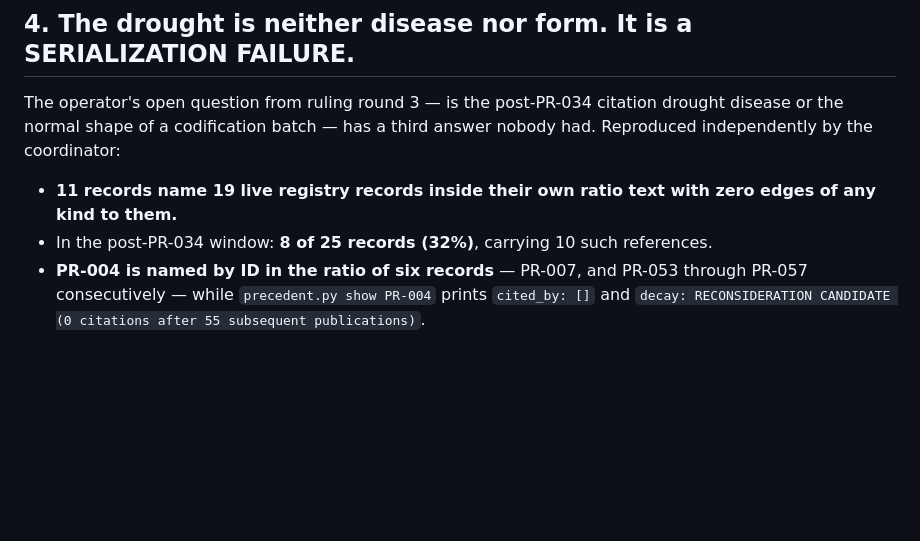
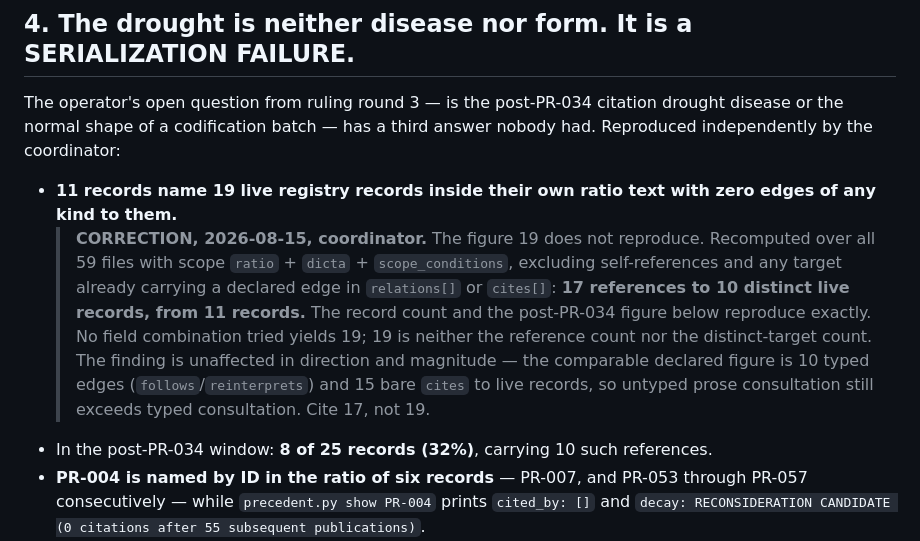
Before and after one commit to MarioCasanovacf/serenissima-harness, a Markdown page: .harness/panel-verdict-PR-026-docket.md, the part around the change. Drawn GitHub-style; blank space fills up the shorter version.

Commit message:
Correct the prose-reference count in the PR-026 docket verdict: 17, not 19
Recomputed over all 59 precedent files. Scope ratio+dicta+scope_conditions,
excluding self-references and targets already carrying a declared edge:
17 references to 10 distinct live records, from 11 records. The 11 and the
8-of-25 post-PR-034 figure reproduce exactly; 19 does not reproduce under any
field combination and is neither the reference count nor the distinct-target
count. Direction and magnitude of the finding are unaffected: the comparable
declared figures are 10 typed edges and 15 bare cites to live records.

Co-Authored-By: Claude Opus 5 (1M context) <noreply@anthropic.com>

```diff
--- a/.harness/panel-verdict-PR-026-docket.md
+++ b/.harness/panel-verdict-PR-026-docket.md
@@ -90,6 +90,15 @@ Reproduced independently by the coordinator:
 
 - **11 records name 19 live registry records inside their own ratio text with zero edges
   of any kind to them.**
+  > **CORRECTION, 2026-08-15, coordinator.** The figure 19 does not reproduce. Recomputed
+  > over all 59 files with scope `ratio` + `dicta` + `scope_conditions`, excluding
+  > self-references and any target already carrying a declared edge in `relations[]` or
+  > `cites[]`: **17 references to 10 distinct live records, from 11 records.** The record
+  > count and the post-PR-034 figure below reproduce exactly. No field combination tried
+  > yields 19; 19 is neither the reference count nor the distinct-target count. The finding
+  > is unaffected in direction and magnitude — the comparable declared figure is 10 typed
+  > edges (`follows`/`reinterprets`) and 15 bare `cites` to live records, so untyped prose
+  > consultation still exceeds typed consultation. Cite 17, not 19.
 - In the post-PR-034 window: **8 of 25 records (32%)**, carrying 10 such references.
 - **PR-004 is named by ID in the ratio of six records** — PR-007, and PR-053 through
   PR-057 consecutively — while `precedent.py show PR-004` prints `cited_by: []` and
```
